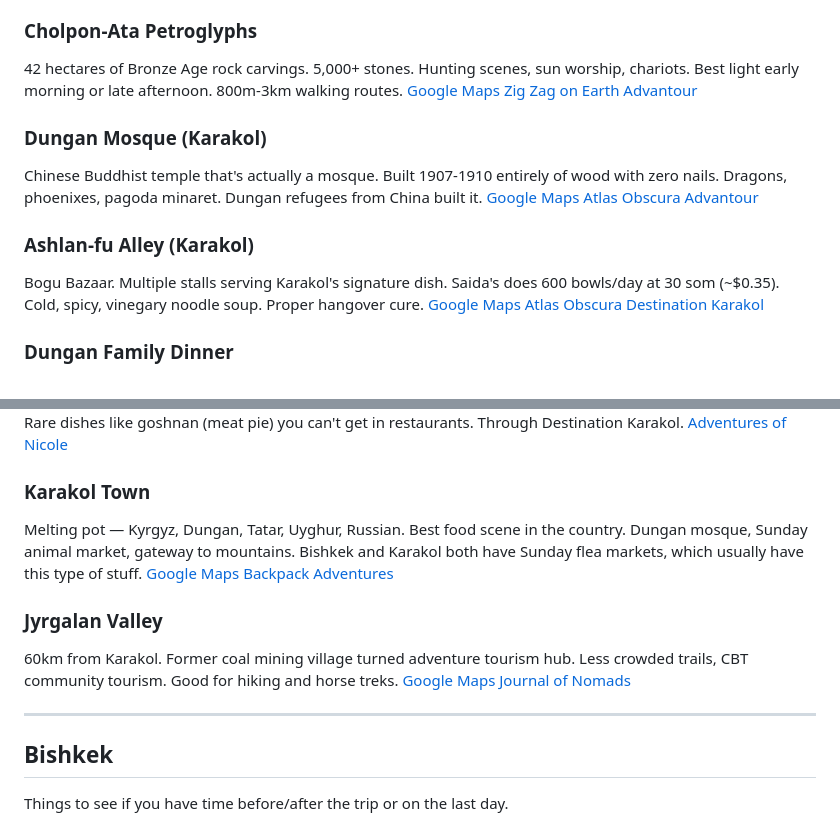
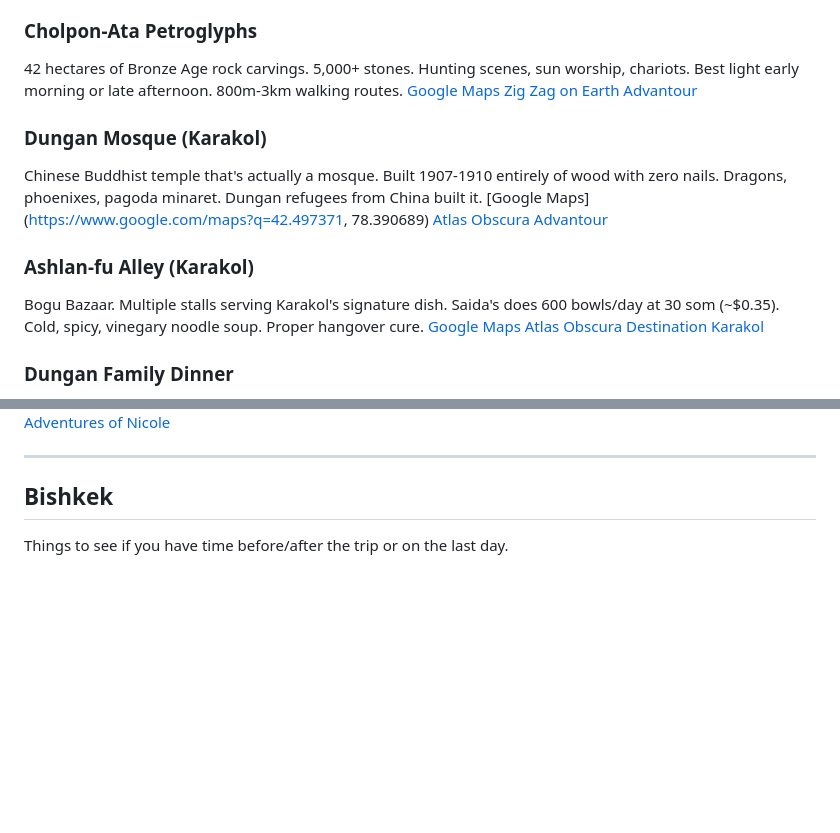
Before and after one commit to dominik2323/kyrgo, a Markdown page: roadmap/03-bishkek/index.md, 2 parts joined by grey strips. Drawn GitHub-style; blank space fills up the shorter version.

Commit message:
refactor(Karakol):update places locations

```diff
--- a/roadmap/03-bishkek/index.md
+++ b/roadmap/03-bishkek/index.md
@@ -55,7 +55,7 @@ Near Bishkek. One of Central Asia's oldest. WW2 soldier treatment center. Mass g
 ### Dungan Mosque (Karakol)
 
 Chinese Buddhist temple that's actually a mosque. Built 1907-1910 entirely of wood with zero nails. Dragons, phoenixes, pagoda minaret. Dungan refugees from China built it.
-[Google Maps](https://www.google.com/maps?q=42.4907,78.3936)
+[Google Maps](https://www.google.com/maps?q=42.497371, 78.390689)
 [Atlas Obscura](https://www.atlasobscura.com/places/dungan-mosque)
 [Advantour](https://www.advantour.com/kyrgyzstan/karakol/karakol-dungan-mosque.htm)
 
@@ -78,17 +79,4 @@ Rare dishes like goshnan (meat pie) you can't get in restaurants. Through Destin
 [Adventures of Nicole](https://adventuresoflilnicki.com/karakol-where-to-eat/)
-
-### Karakol Town
-
-Melting pot — Kyrgyz, Dungan, Tatar, Uyghur, Russian. Best food scene in the country. Dungan mosque, Sunday animal market, gateway to mountains.
-Bishkek and Karakol both have Sunday flea markets, which usually have this type of stuff.
-[Google Maps](https://www.google.com/maps?q=42.4907,78.3936)
-[Backpack Adventures](https://www.backpackadventures.org/things-to-do-in-karakol-kyrgyzstan/)
-
-### Jyrgalan Valley
-
-60km from Karakol. Former coal mining village turned adventure tourism hub. Less crowded trails, CBT community tourism. Good for hiking and horse treks.
-[Google Maps](https://www.google.com/maps?q=42.507,78.978)
-[Journal of Nomads](https://www.journalofnomads.com/hiking-in-kyrgyzstan-jyrgalan-karakol/)
 
 ---
 
```
Also changed, not shown: other parts of roadmap/03-bishkek/index.md (+3 -2 lines).
